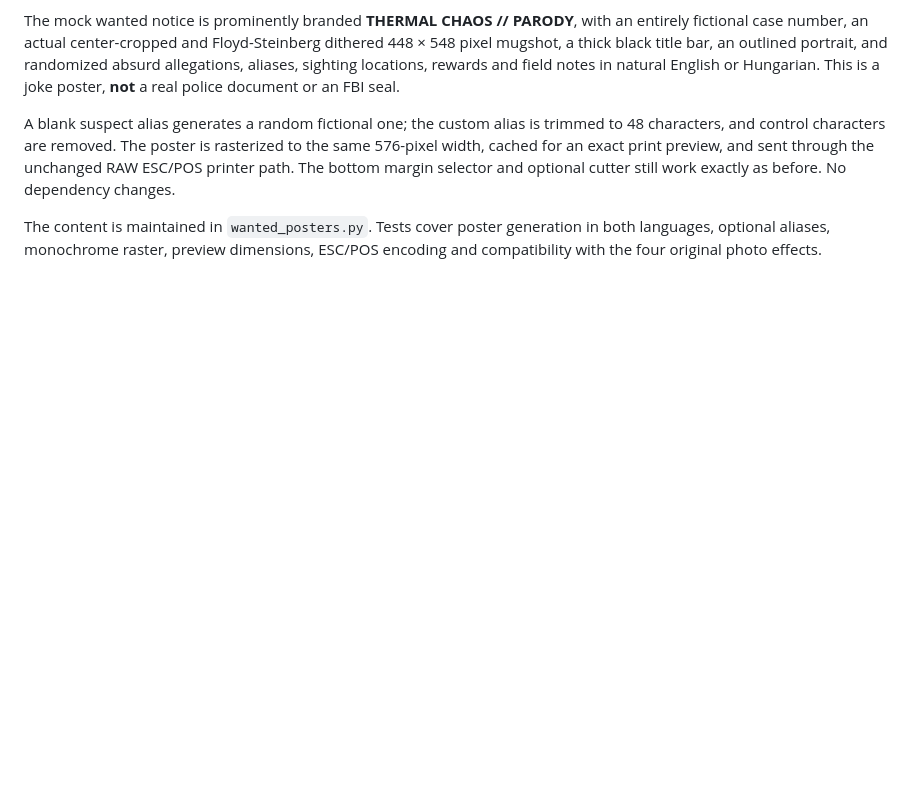
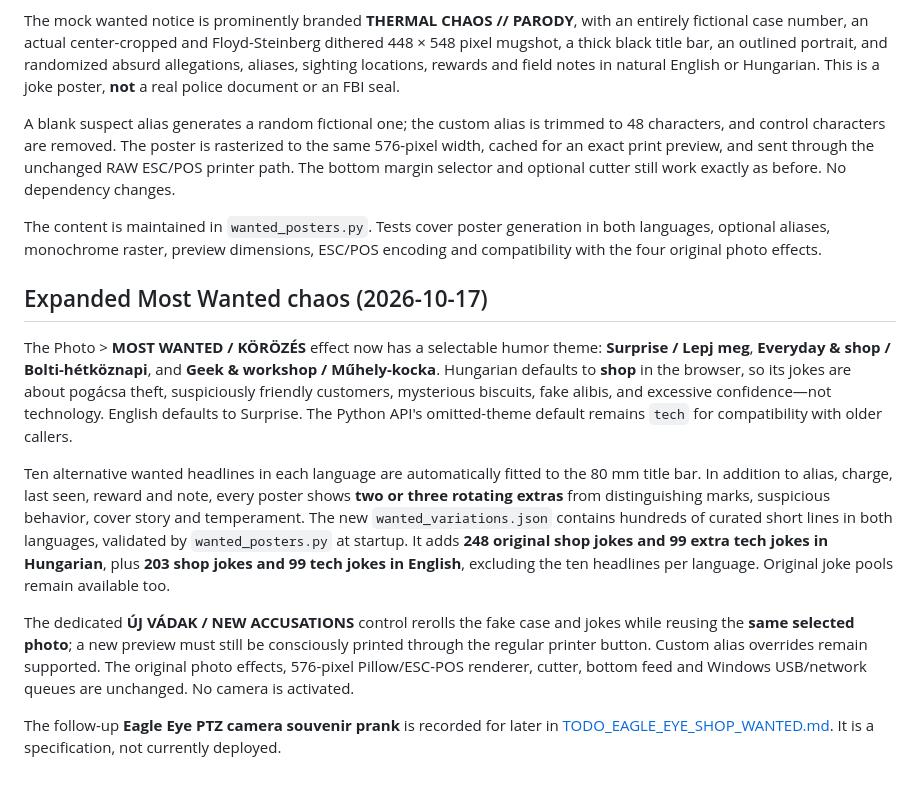
Before and after one commit to Nemeth-Tamas/funwith80mm, a Markdown page: README.md, the part around the change. Rendered like a GitHub page; blank space fills up the shorter version.

Commit message:
Document richer bilingual wanted posters and future Eagle Eye shop camera TODO

```diff
--- a/README.md
+++ b/README.md
@@ -201,3 +201,35 @@ No dependency changes.
 The content is maintained in `wanted_posters.py`. Tests cover poster generation
 in both languages, optional aliases, monochrome raster, preview dimensions,
 ESC/POS encoding and compatibility with the four original photo effects.
+
+
+## Expanded Most Wanted chaos (2026-10-17)
+
+The Photo > **MOST WANTED / KÖRÖZÉS** effect now has a selectable humor
+theme: **Surprise / Lepj meg**, **Everyday & shop / Bolti-hétköznapi**, and
+**Geek & workshop / Műhely-kocka**. Hungarian defaults to **shop** in the
+browser, so its jokes are about pogácsa theft, suspiciously friendly
+customers, mysterious biscuits, fake alibis, and excessive confidence—not
+technology. English defaults to Surprise. The Python API's omitted-theme
+default remains `tech` for compatibility with older callers.
+
+Ten alternative wanted headlines in each language are automatically fitted
+to the 80 mm title bar. In addition to alias, charge, last seen, reward and
+note, every poster shows **two or three rotating extras** from distinguishing
+marks, suspicious behavior, cover story and temperament. The new
+`wanted_variations.json` contains hundreds of curated short lines in both
+languages, validated by `wanted_posters.py` at startup. It adds **248
+original shop jokes and 99 extra tech jokes in Hungarian**, plus **203 shop
+jokes and 99 tech jokes in English**, excluding the ten headlines per
+language. Original joke pools remain available too.
+
+The dedicated **ÚJ VÁDAK / NEW ACCUSATIONS** control rerolls the fake case
+and jokes while reusing the **same selected photo**; a new preview must
+still be consciously printed through the regular printer button. Custom
+alias overrides remain supported. The original photo effects, 576-pixel
+Pillow/ESC-POS renderer, cutter, bottom feed and Windows USB/network queues
+are unchanged. No camera is activated.
+
+The follow-up **Eagle Eye PTZ camera souvenir prank** is recorded for later
+in [TODO_EAGLE_EYE_SHOP_WANTED.md](TODO_EAGLE_EYE_SHOP_WANTED.md). It is
+a specification, not currently deployed.
```
